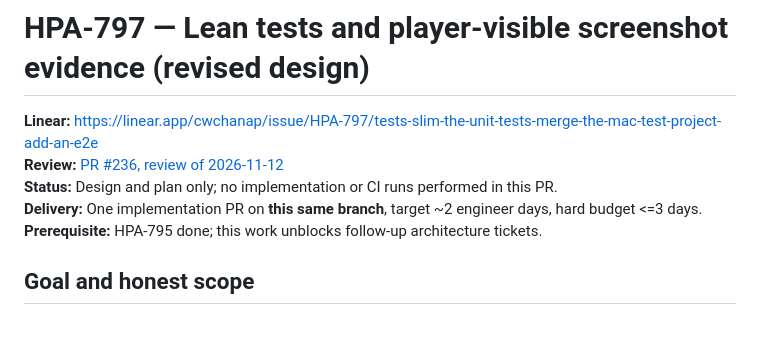
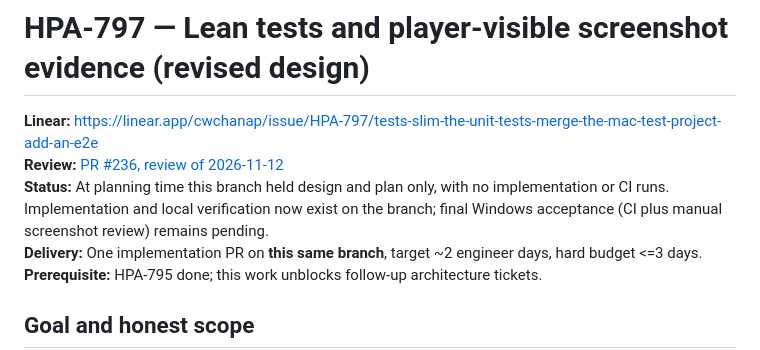
Before and after one commit to cwchanap/DTXManiaCX, a Markdown page: docs/proposals/2026-11-11-hpa-797-design.md, the part around the change. GitHub-like rendering; blank space fills up the shorter version.

Commit message:
docs(HPA-797): mark planning-only status lines as historical

```diff
--- a/docs/proposals/2026-11-11-hpa-797-design.md
+++ b/docs/proposals/2026-11-11-hpa-797-design.md
@@ -2,7 +2,7 @@
 
 **Linear:** https://linear.app/cwchanap/issue/HPA-797/tests-slim-the-unit-tests-merge-the-mac-test-project-add-an-e2e
 **Review:** [PR #236, review of 2026-11-12](https://github.com/cwchanap/DTXManiaCX/pull/236#pullrequestreview-5870335264)
-**Status:** Design and plan only; no implementation or CI runs performed in this PR.
+**Status:** At planning time this branch held design and plan only, with no implementation or CI runs. Implementation and local verification now exist on the branch; final Windows acceptance (CI plus manual screenshot review) remains pending.
 **Delivery:** One implementation PR on **this same branch**, target ~2 engineer days, hard budget <=3 days.
 **Prerequisite:** HPA-795 done; this work unblocks follow-up architecture tickets.
 
```
Also changed, not shown: docs/proposals/2026-11-11-hpa-797-implementation-plan.md (+1 -1 lines).
